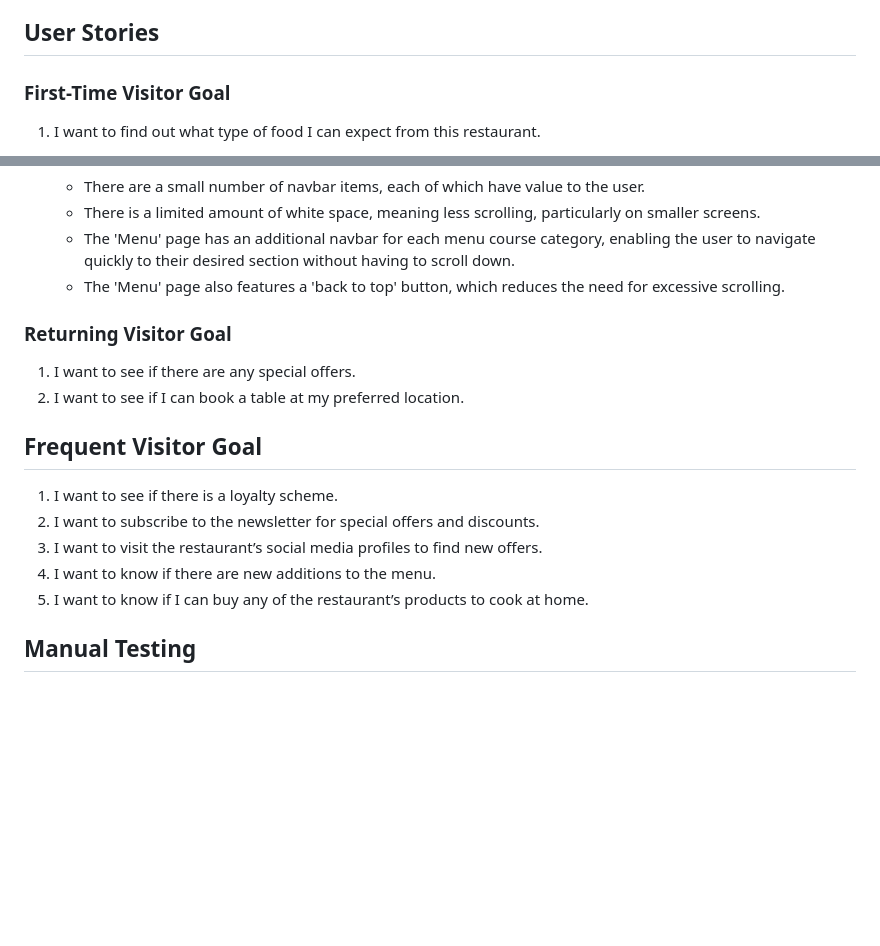
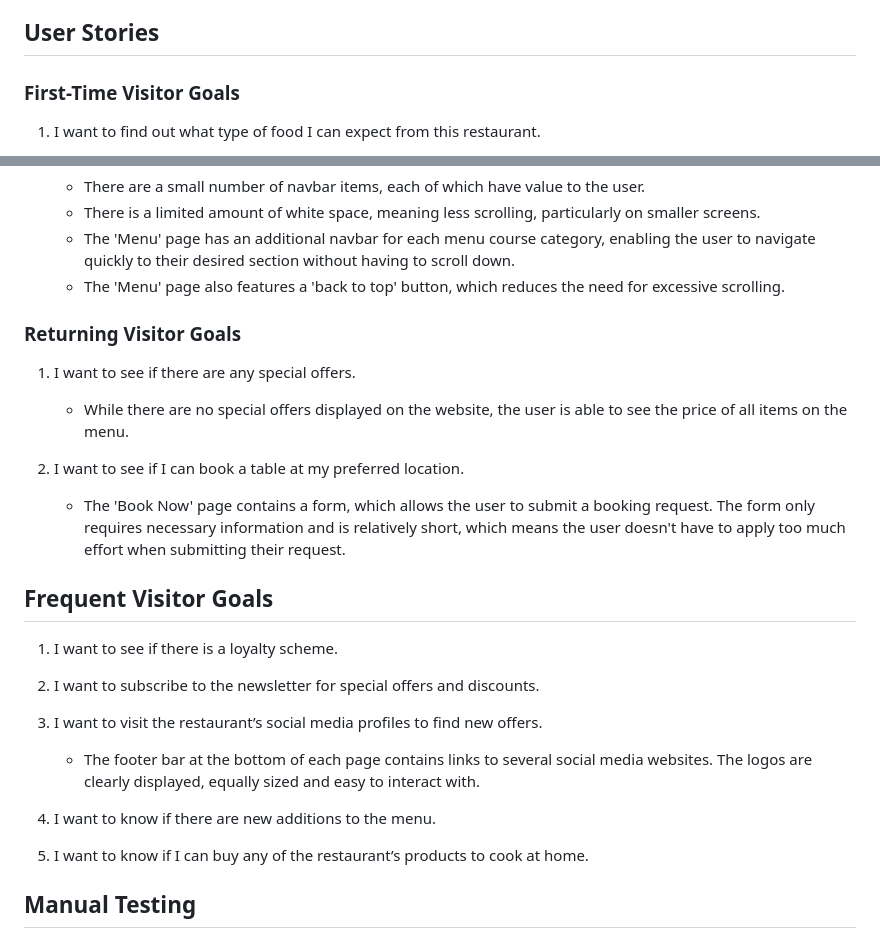
Before and after one commit to alicehillier/rainforest-cafe, a Markdown page: README-testing.md, 2 parts joined by grey strips. Drawn GitHub-style; blank space fills up the shorter version.

Commit message:
add returning visitor goals and some frequent visitor goals to README-testing.md

```diff
--- a/README-testing.md
+++ b/README-testing.md
@@ -8,7 +8,7 @@
 
 ## **User Stories**
 
-### **First-Time Visitor Goal**
+### **First-Time Visitor Goals**
 
 1. I want to find out what type of food I can expect from this restaurant.
     - The homepage has an 'About Us' section, which tells the user that food offered is fresh, healthy and delicious.
@@ -32,17 +32,25 @@
     - The 'Menu' page has an additional navbar for each menu course category, enabling the user to navigate quickly to their desired section without having to scroll down.
     - The 'Menu' page also features a 'back to top' button, which reduces the need for excessive scrolling.
 
-### **Returning Visitor Goal**
+### **Returning Visitor Goals**
 
 1. I want to see if there are any special offers.
+    - While there are no special offers displayed on the website, the user is able to see the price of all items on the menu.
+
 2. I want to see if I can book a table at my preferred location.
+    - The 'Book Now' page contains a form, which allows the user to submit a booking request. The form only requires necessary information and is relatively short, which means the user doesn't have to apply too much effort when submitting their request.
 
-## **Frequent Visitor Goal**
+## **Frequent Visitor Goals**
 
 1. I want to see if there is a loyalty scheme.
+
 2. I want to subscribe to the newsletter for special offers and discounts.
+
 3. I want to visit the restaurant’s social media profiles to find new offers.
+    - The footer bar at the bottom of each page contains links to several social media websites. The logos are clearly displayed, equally sized and easy to interact with.
+
 4. I want to know if there are new additions to the menu.
+
 5. I want to know if I can buy any of the restaurant’s products to cook at home.
 
 ## **Manual Testing**
```
